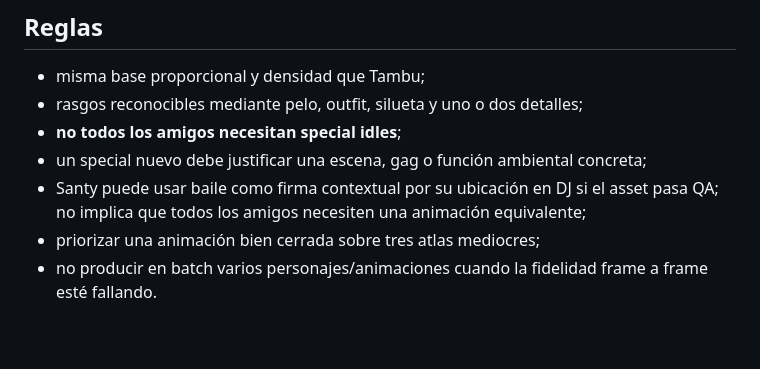
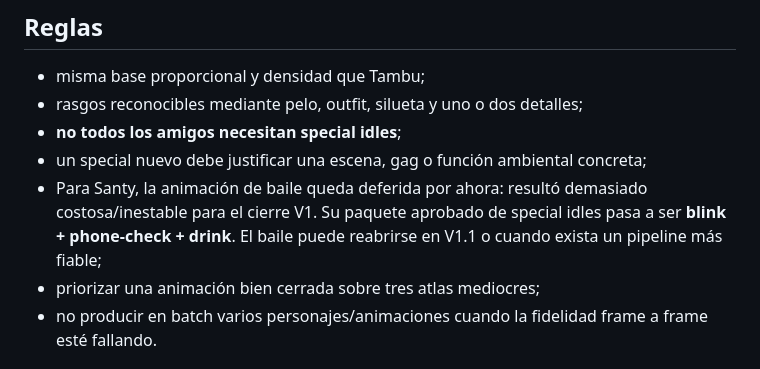
Before and after one commit to ezexgonzalez/tambu-game, a Markdown page: docs/ASSET_PRODUCTION.md, the part around the change. GitHub-like rendering; blank space fills up the shorter version.

Commit message:
docs: defer Santy dance and lock V1 idle set

```diff
--- a/docs/ASSET_PRODUCTION.md
+++ b/docs/ASSET_PRODUCTION.md
@@ -230,7 +230,7 @@ Objetivo de esta fase:
 - rasgos reconocibles mediante pelo, outfit, silueta y uno o dos detalles;
 - **no todos los amigos necesitan special idles**;
 - un special nuevo debe justificar una escena, gag o función ambiental concreta;
-- Santy puede usar baile como firma contextual por su ubicación en DJ si el asset pasa QA; no implica que todos los amigos necesiten una animación equivalente;
+- Para Santy, la animación de baile queda deferida por ahora: resultó demasiado costosa/inestable para el cierre V1. Su paquete aprobado de special idles pasa a ser **blink + phone-check + drink**. El baile puede reabrirse en V1.1 o cuando exista un pipeline más fiable;
 - priorizar una animación bien cerrada sobre tres atlas mediocres;
 - no producir en batch varios personajes/animaciones cuando la fidelidad frame a frame esté fallando.
 
```
